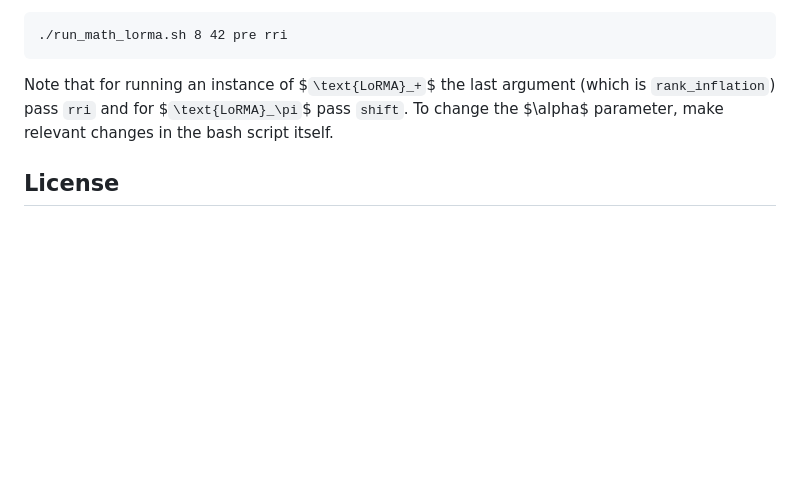
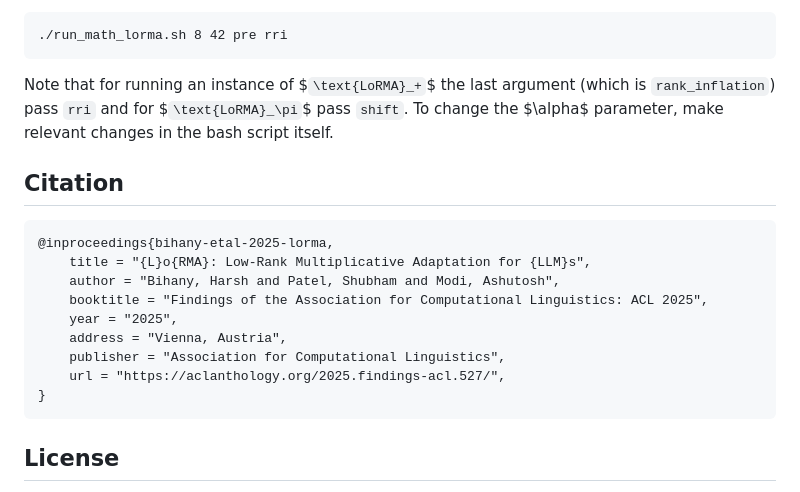
Before and after one commit to Exploration-Lab/LoRMA, a Markdown page: README.md, the part around the change. Drawn GitHub-style; blank space fills up the shorter version.

Commit message:
Add citation

````diff
--- a/README.md
+++ b/README.md
@@ -153,6 +153,19 @@ To replicate results for mathematical reasoning, run the `run_math_lorma.sh` scr
 
 Note that for running an instance of $`\text{LoRMA}_+`$ the last argument (which is `rank_inflation`) pass `rri` and for $`\text{LoRMA}_\pi`$ pass `shift`. To change the $\alpha$ parameter, make relevant changes in the bash script itself.
 
+## Citation
+```BibTeX
+@inproceedings{bihany-etal-2025-lorma,
+    title = "{L}o{RMA}: Low-Rank Multiplicative Adaptation for {LLM}s",
+    author = "Bihany, Harsh and Patel, Shubham and Modi, Ashutosh",
+    booktitle = "Findings of the Association for Computational Linguistics: ACL 2025",
+    year = "2025",
+    address = "Vienna, Austria",
+    publisher = "Association for Computational Linguistics",
+    url = "https://aclanthology.org/2025.findings-acl.527/",
+}
+```
+
 ## License
 [![License: CC BY-NC 4.0](https://img.shields.io/badge/License-CC%20BY--NC%204.0-lightgrey.svg)](https://creativecommons.org/licenses/by-nc/4.0/)
 The codebase follows [CC-BY-NC](CC-BY-NC) license. Thus, users can share and adapt our codebase if they give credit to us and do not use our codebase for any commercial purposes.
````
